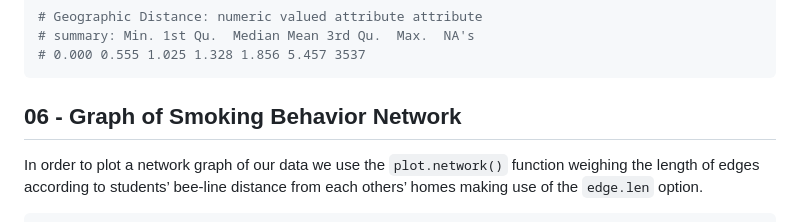
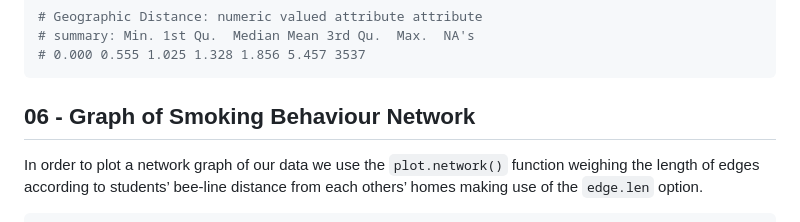
Before and after one commit to omiridoue/ergm-glasgow-teen-network, a Markdown page: 01_Data_Visuals.md, the part around the change. Rendered like a GitHub page.

````diff
--- a/01_Data_Visuals.md
+++ b/01_Data_Visuals.md
@@ -139,7 +139,7 @@ the friendship network and its attributes.
 # 0.000 0.555 1.025 1.328 1.856 5.457 3537
 ```
 
-## 06 - Graph of Smoking Behavior Network
+## 06 - Graph of Smoking Behaviour Network
 
 In order to plot a network graph of our data we use the `plot.network()`
 function weighing the length of edges according to students’ bee-line
````
